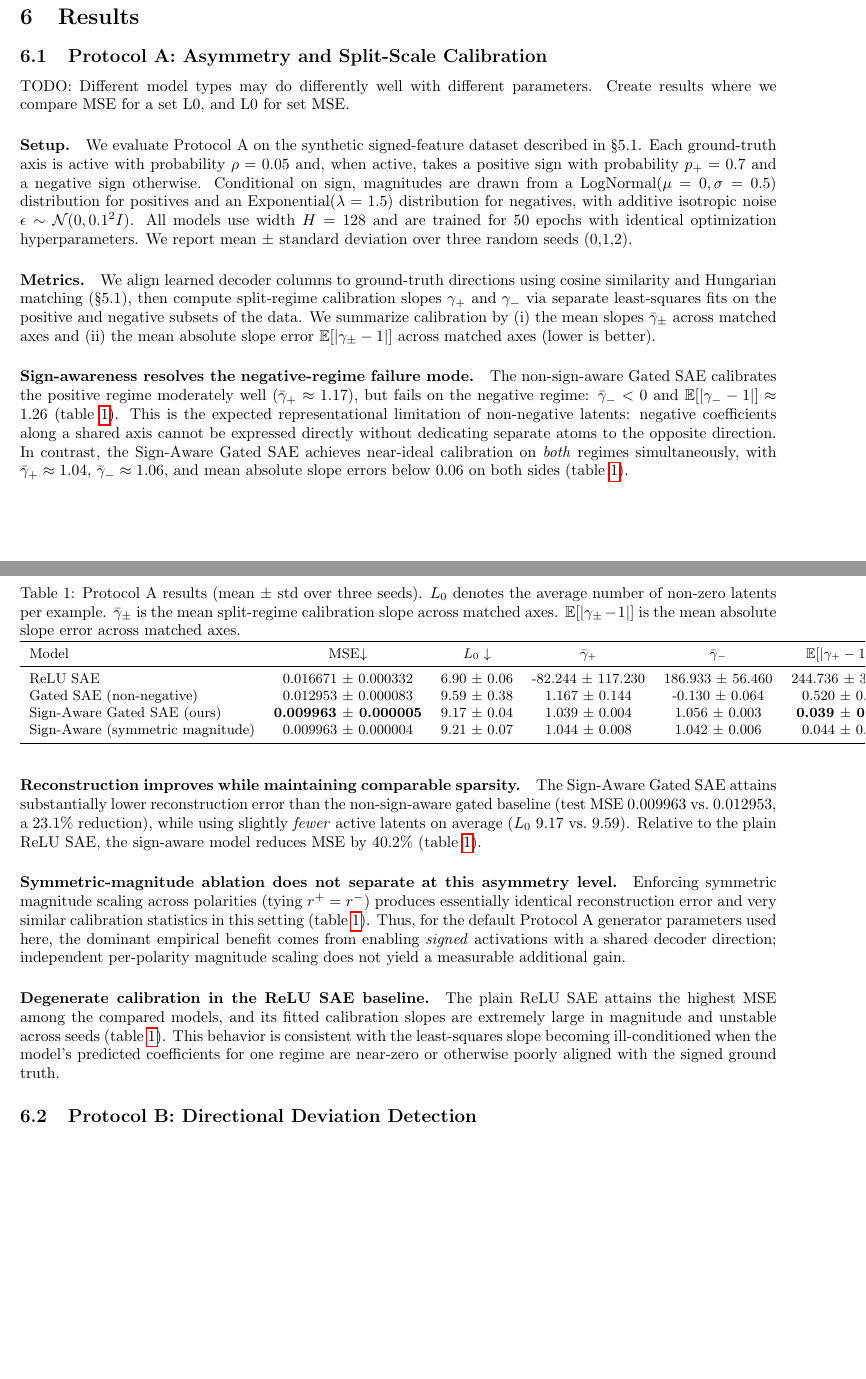
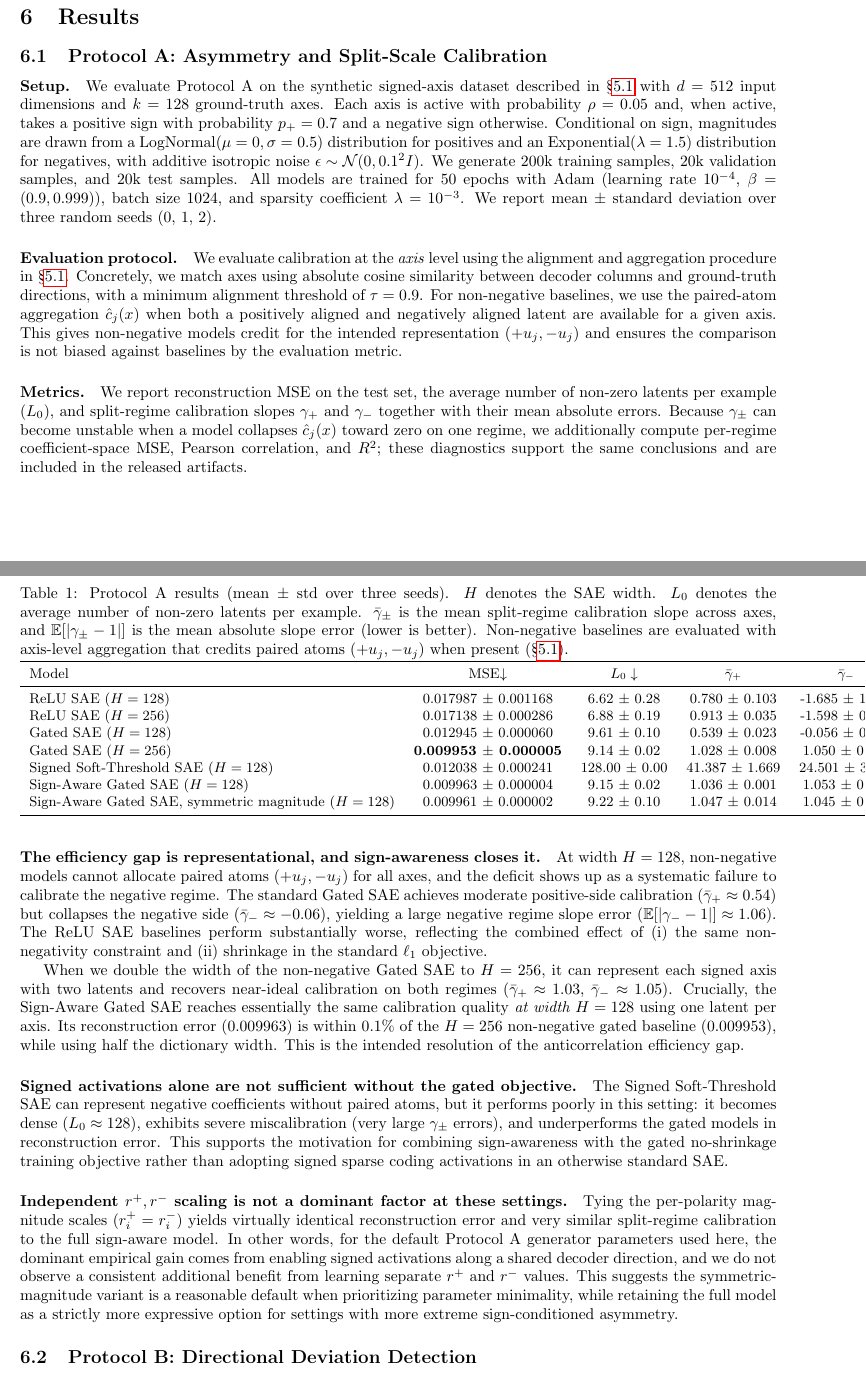
Before and after one commit to bwieciech/sign-aware-sparse-autoencoders, a LaTeX paper (main.tex): two parts of pages 7 and 8 of 8, joined at a grey line, cut so that both start at the same text, the shorter picture padded with empty space. Compiled offline with pdfLaTeX.

Commit message:
Revise Protocol A evaluation and results
Update Protocol A description, baselines/ablations, axis-aware pairing evaluation, and rewrite results text/table for calibration and width comparisons.

```diff
--- a/main.tex
+++ b/main.tex
@@ -373,60 +405,102 @@ The Pair Consolidation Rate is the fraction of ground-truth pairs for which ther
 %----------------------------------------------------------------------------------------
 
 \section{Results}
+
 \subsection{Protocol A: Asymmetry and Split-Scale Calibration}
 \label{sec:results_protocol_a}
 
-TODO: Different model types may do differently well with different parameters. Create results where we compare MSE
-for a set L0, and L0 for set MSE.
+\paragraph{Setup.}
+We evaluate Protocol A on the synthetic signed-axis dataset described in \S\ref{sec:protocol_a} with
+$d=512$ input dimensions and $k=128$ ground-truth axes. Each axis is active with probability $\rho=0.05$ and, when active,
+takes a positive sign with probability $p_+=0.7$ and a negative sign otherwise. Conditional on sign, magnitudes are drawn from
+a LogNormal$(\mu=0,\sigma=0.5)$ distribution for positives and an Exponential$(\lambda=1.5)$ distribution for negatives, with
+additive isotropic noise $\epsilon \sim \mathcal{N}(0, 0.1^2 I)$.
+We generate 200k training samples, 20k validation samples, and 20k test samples. All models are trained for 50 epochs with
+Adam (learning rate $10^{-4}$, $\beta=(0.9,0.999)$), batch size 1024, and sparsity coefficient $\lambda=10^{-3}$.
+We report mean $\pm$ standard deviation over three random seeds (0, 1, 2).
 
-\paragraph{Setup.}
-We evaluate Protocol A on the synthetic signed-feature dataset described in \S5.1.
-Each ground-truth axis is active with probability $\rho=0.05$ and, when active, takes a positive sign with probability $p_+=0.7$ and a negative sign otherwise. Conditional on sign, magnitudes are drawn from a LogNormal$(\mu=0,\sigma=0.5)$ distribution for positives and an Exponential$(\lambda=1.5)$ distribution for negatives, with additive isotropic noise $\epsilon \sim \mathcal{N}(0, 0.1^2 I)$.
-All models use width $H=128$ and are trained for 50 epochs with identical optimization hyperparameters. We report mean $\pm$ standard deviation over three random seeds (0,1,2).
+\paragraph{Evaluation protocol.}
+We evaluate calibration at the \emph{axis} level using the alignment and aggregation procedure in \S\ref{sec:protocol_a}.
+Concretely, we match axes using absolute cosine similarity between decoder columns and ground-truth directions, with a minimum
+alignment threshold of $\tau=0.9$. For non-negative baselines, we use the paired-atom aggregation $\hat{c}_j(x)$ when both a
+positively aligned and negatively aligned latent are available for a given axis. This gives non-negative models credit for the
+intended representation $(+u_j,-u_j)$ and ensures the comparison is not biased against baselines by the evaluation metric.
 
 \paragraph{Metrics.}
-We align learned decoder columns to ground-truth directions using cosine similarity and Hungarian matching (\S5.1), then compute split-regime calibration slopes $\gamma_+$ and $\gamma_-$ via separate least-squares fits on the positive and negative subsets of the data. We summarize calibration by (i) the mean slopes $\bar{\gamma}_\pm$ across matched axes and (ii) the mean absolute slope error $\mathbb{E}[|\gamma_\pm-1|]$ across matched axes (lower is better).
+We report reconstruction MSE on the test set, the average number of non-zero latents per example ($L_0$), and split-regime
+calibration slopes $\gamma_+$ and $\gamma_-$ together with their mean absolute errors. Because $\gamma_\pm$ can become unstable
+when a model collapses $\hat{c}_j(x)$ toward zero on one regime, we additionally compute per-regime coefficient-space MSE,
+Pearson correlation, and $R^2$; these diagnostics support the same conclusions and are included in the released artifacts.
 
 \begin{table}[t]
     \centering
-    \caption{Protocol A results (mean $\pm$ std over three seeds). $L_0$ denotes the average number of non-zero latents per example. $\bar{\gamma}_\pm$ is the mean split-regime calibration slope across matched axes. $\mathbb{E}[|\gamma_\pm-1|]$ is the mean absolute slope error across matched axes.}
+    \caption{Protocol A results (mean $\pm$ std over three seeds). $H$ denotes the SAE width. $L_0$ denotes the average number
+    of non-zero latents per example. $\bar{\gamma}_\pm$ is the mean split-regime calibration slope across axes, and
+    $\mathbb{E}[|\gamma_\pm-1|]$ is the mean absolute slope error (lower is better). Non-negative baselines are evaluated with
+    axis-level aggregation that credits paired atoms $(+u_j,-u_j)$ when present (\S\ref{sec:protocol_a}).}
     \label{tab:protocol_a_results}
     \small\begin{tabular}{lcccccc}
         \toprule
         Model & MSE$\downarrow$ & $L_0\downarrow$ & $\bar{\gamma}_+$ & $\bar{\gamma}_-$ & $\mathbb{E}[|\gamma_+-1|]\downarrow$ & $\mathbb{E}[|\gamma_--1|]\downarrow$ \\
         \midrule
-        ReLU SAE
-            & 0.016671 $\pm$ 0.000332 & 6.90 $\pm$ 0.06
-            & -82.244 $\pm$ 117.230 & 186.933 $\pm$ 56.460
-            & 244.736 $\pm$ 36.187 & 240.192 $\pm$ 93.588 \\
-        Gated SAE (non-negative)
-            & 0.012953 $\pm$ 0.000083 & 9.59 $\pm$ 0.38
-            & 1.167 $\pm$ 0.144 & -0.130 $\pm$ 0.064
-            & 0.520 $\pm$ 0.077 & 1.262 $\pm$ 0.050 \\
-        Sign-Aware Gated SAE (ours)
-            & \textbf{0.009963 $\pm$ 0.000005} & 9.17 $\pm$ 0.04
-            & 1.039 $\pm$ 0.004 & 1.056 $\pm$ 0.003
-            & \textbf{0.039 $\pm$ 0.004} & 0.056 $\pm$ 0.003 \\
-        Sign-Aware (symmetric magnitude)
-            & 0.009963 $\pm$ 0.000004 & 9.21 $\pm$ 0.07
-            & 1.044 $\pm$ 0.008 & 1.042 $\pm$ 0.006
-            & 0.044 $\pm$ 0.008 & \textbf{0.042 $\pm$ 0.006} \\
+        ReLU SAE ($H=128$)
+            & 0.017987 $\pm$ 0.001168 & 6.62 $\pm$ 0.28
+            & 0.780 $\pm$ 0.103 & -1.685 $\pm$ 1.363
+            & 0.499 $\pm$ 0.066 & 2.690 $\pm$ 1.371 \\
+        ReLU SAE ($H=256$)
+            & 0.017138 $\pm$ 0.000286 & 6.88 $\pm$ 0.19
+            & 0.913 $\pm$ 0.035 & -1.598 $\pm$ 0.784
+            & 0.413 $\pm$ 0.022 & 2.598 $\pm$ 0.784 \\
+        Gated SAE ($H=128$)
+            & 0.012945 $\pm$ 0.000060 & 9.61 $\pm$ 0.10
+            & 0.539 $\pm$ 0.023 & -0.056 $\pm$ 0.011
+            & 0.487 $\pm$ 0.023 & 1.056 $\pm$ 0.011 \\
+        Gated SAE ($H=256$)
+            & \textbf{0.009953 $\pm$ 0.000005} & 9.14 $\pm$ 0.02
+            & 1.028 $\pm$ 0.008 & 1.050 $\pm$ 0.007
+            & 0.039 $\pm$ 0.010 & 0.060 $\pm$ 0.011 \\
+        Signed Soft-Threshold SAE ($H=128$)
+            & 0.012038 $\pm$ 0.000241 & 128.00 $\pm$ 0.00
+            & 41.387 $\pm$ 1.669 & 24.501 $\pm$ 3.687
+            & 43.457 $\pm$ 1.053 & 31.385 $\pm$ 4.389 \\
+        Sign-Aware Gated SAE ($H=128$)
+            & 0.009963 $\pm$ 0.000004 & 9.15 $\pm$ 0.02
+            & 1.036 $\pm$ 0.001 & 1.053 $\pm$ 0.002
+            & \textbf{0.036 $\pm$ 0.001} & 0.053 $\pm$ 0.002 \\
+        Sign-Aware Gated SAE, symmetric magnitude ($H=128$)
+            & 0.009961 $\pm$ 0.000002 & 9.22 $\pm$ 0.10
+            & 1.047 $\pm$ 0.014 & 1.045 $\pm$ 0.013
+            & 0.047 $\pm$ 0.014 & \textbf{0.045 $\pm$ 0.013} \\
         \bottomrule
     \end{tabular}
 \end{table}
 
-\paragraph{Sign-awareness resolves the negative-regime failure mode.}
-The non-sign-aware Gated SAE calibrates the positive regime moderately well ($\bar{\gamma}_+ \approx 1.17$), but fails on the negative regime: $\bar{\gamma}_- < 0$ and $\mathbb{E}[|\gamma_- - 1|] \approx 1.26$ (\cref{tab:protocol_a_results}). This is the expected representational limitation of non-negative latents: negative coefficients along a shared axis cannot be expressed directly without dedicating separate atoms to the opposite direction.
-In contrast, the Sign-Aware Gated SAE achieves near-ideal calibration on \emph{both} regimes simultaneously, with $\bar{\gamma}_+ \approx 1.04$, $\bar{\gamma}_- \approx 1.06$, and mean absolute slope errors below $0.06$ on both sides (\cref{tab:protocol_a_results}).
+\paragraph{The efficiency gap is representational, and sign-awareness closes it.}
+At width $H=128$, non-negative models cannot allocate paired atoms $(+u_j,-u_j)$ for all axes, and the deficit shows up as a
+systematic failure to calibrate the negative regime. The standard Gated SAE achieves moderate positive-side calibration
+($\bar{\gamma}_+ \approx 0.54$) but collapses the negative side ($\bar{\gamma}_- \approx -0.06$), yielding a large negative
+regime slope error ($\mathbb{E}[|\gamma_--1|]\approx 1.06$). The ReLU SAE baselines perform substantially worse, reflecting the
+combined effect of (i) the same non-negativity constraint and (ii) shrinkage in the standard $\ell_1$ objective.
 
-\paragraph{Reconstruction improves while maintaining comparable sparsity.}
-The Sign-Aware Gated SAE attains substantially lower reconstruction error than the non-sign-aware gated baseline (test MSE $0.009963$ vs.\ $0.012953$, a $23.1\%$ reduction), while using slightly \emph{fewer} active latents on average ($L_0$ $9.17$ vs.\ $9.59$). Relative to the plain ReLU SAE, the sign-aware model reduces MSE by $40.2\%$ (\cref{tab:protocol_a_results}).
+When we double the width of the non-negative Gated SAE to $H=256$, it can represent each signed axis with two latents and
+recovers near-ideal calibration on both regimes ($\bar{\gamma}_+\approx 1.03$, $\bar{\gamma}_-\approx 1.05$).
+Crucially, the Sign-Aware Gated SAE reaches essentially the same calibration quality \emph{at width $H=128$} using one latent
+per axis. Its reconstruction error (0.009963) is within 0.1\% of the $H=256$ non-negative gated baseline (0.009953), while
+using half the dictionary width. This is the intended resolution of the anticorrelation efficiency gap.
 
-\paragraph{Symmetric-magnitude ablation does not separate at this asymmetry level.}
-Enforcing symmetric magnitude scaling across polarities (tying $r^+=r^-$) produces essentially identical reconstruction error and very similar calibration statistics in this setting (\cref{tab:protocol_a_results}). Thus, for the default Protocol A generator parameters used here, the dominant empirical benefit comes from enabling \emph{signed} activations with a shared decoder direction; independent per-polarity magnitude scaling does not yield a measurable additional gain.
+\paragraph{Signed activations alone are not sufficient without the gated objective.}
+The Signed Soft-Threshold SAE can represent negative coefficients without paired atoms, but it performs poorly in this setting:
+it becomes dense ($L_0\approx 128$), exhibits severe miscalibration (very large $\gamma_\pm$ errors), and underperforms the
+gated models in reconstruction error. This supports the motivation for combining sign-awareness with the gated no-shrinkage
+training objective rather than adopting signed sparse coding activations in an otherwise standard SAE.
 
-\paragraph{Degenerate calibration in the ReLU SAE baseline.}
-The plain ReLU SAE attains the highest MSE among the compared models, and its fitted calibration slopes are extremely large in magnitude and unstable across seeds (\cref{tab:protocol_a_results}). This behavior is consistent with the least-squares slope becoming ill-conditioned when the model's predicted coefficients for one regime are near-zero or otherwise poorly aligned with the signed ground truth.
+\paragraph{Independent $r^+,r^-$ scaling is not a dominant factor at these settings.}
+Tying the per-polarity magnitude scales ($r_i^+=r_i^-$) yields virtually identical reconstruction error and very similar
+split-regime calibration to the full sign-aware model. In other words, for the default Protocol A generator parameters used
+here, the dominant empirical gain comes from enabling signed activations along a shared decoder direction, and we do not
+observe a consistent additional benefit from learning separate $r^+$ and $r^-$ values. This suggests the symmetric-magnitude
+variant is a reasonable default when prioritizing parameter minimality, while retaining the full model as a strictly more
+expressive option for settings with more extreme sign-conditioned asymmetry.
 
 \subsection{Protocol B: Directional Deviation Detection}
 \label{sec:results_protocol_b}
```
Also changed, not shown: main.tex (74 more changed lines).
